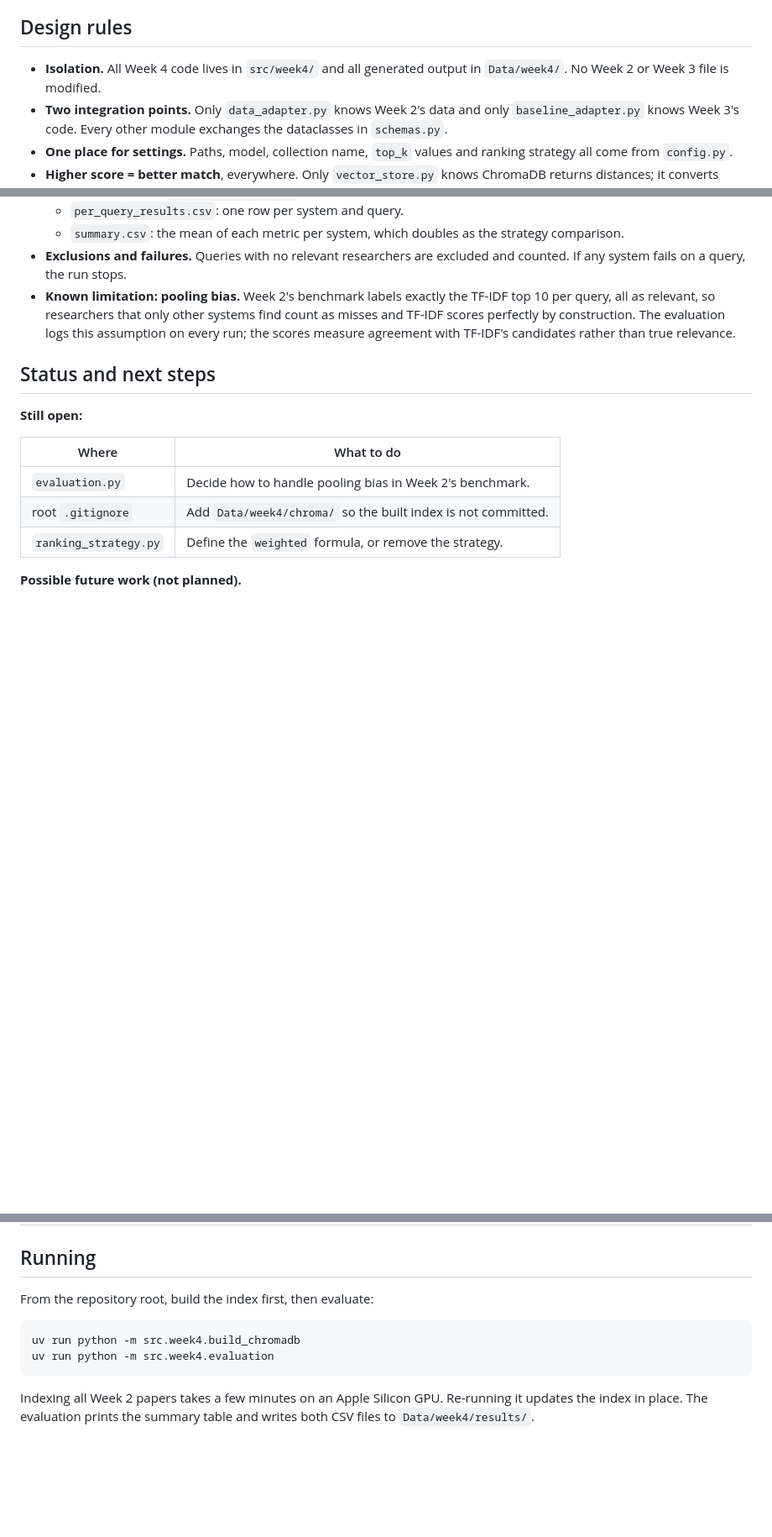
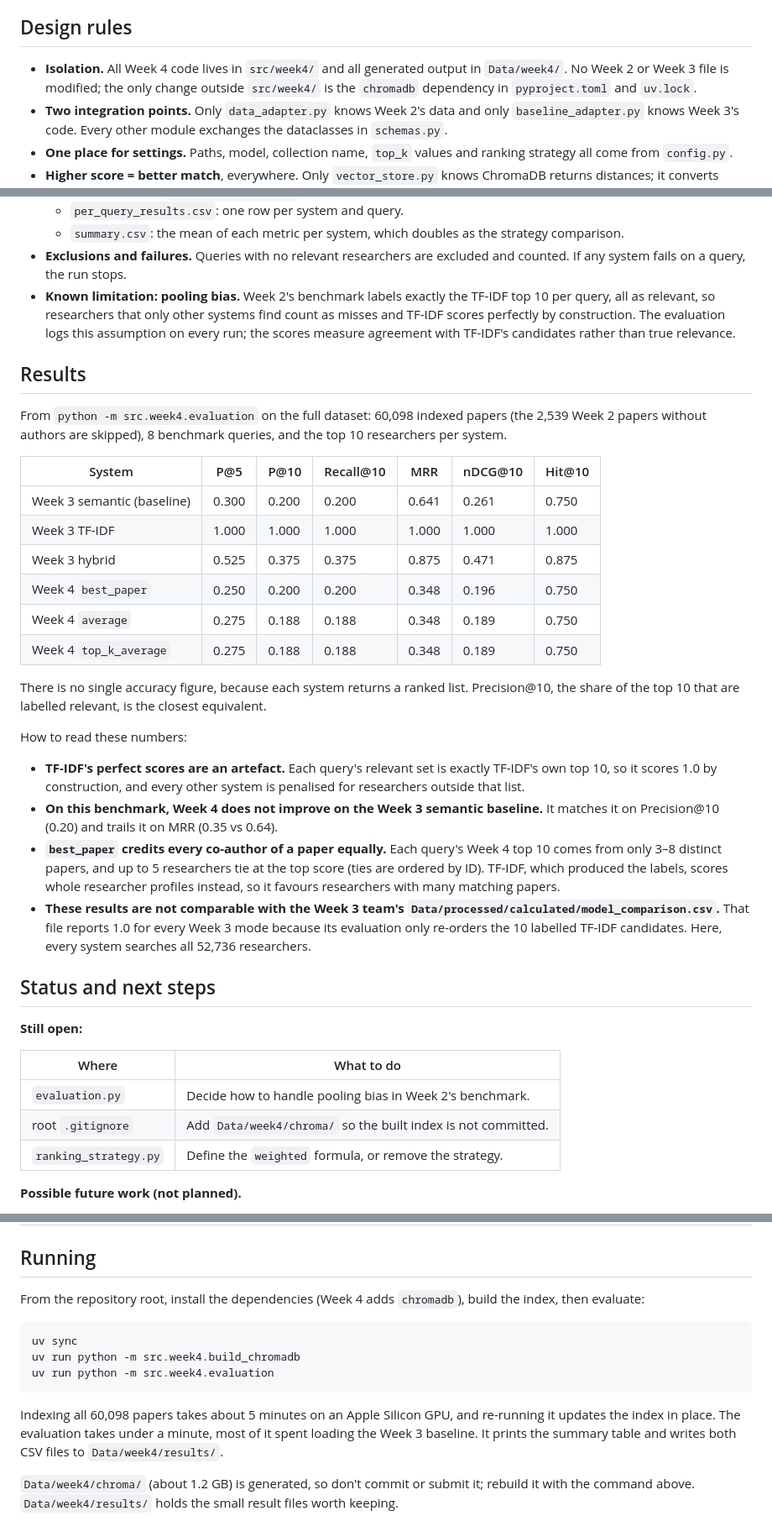
Before and after one commit to dpashine10/SNLP_Project, a Markdown page: src/week4/README.md, 3 parts joined by grey strips. Shown at 84% size. GitHub-like rendering; blank space fills up the shorter version.

Commit message:
Update Week 4 README with evaluation results and usage notes

````diff
--- a/src/week4/README.md
+++ b/src/week4/README.md
@@ -18,7 +18,9 @@ which is formatted slightly differently from the text Week 3 embedded.)
 ## Design rules
 
 - **Isolation.** All Week 4 code lives in `src/week4/` and all generated
-  output in `Data/week4/`. No Week 2 or Week 3 file is modified.
+  output in `Data/week4/`. No Week 2 or Week 3 file is modified; the only
+  change outside `src/week4/` is the `chromadb` dependency in
+  `pyproject.toml` and `uv.lock`.
 - **Two integration points.** Only `data_adapter.py` knows Week 2's data and
   only `baseline_adapter.py` knows Week 3's code. Every other module exchanges
   the dataclasses in `schemas.py`.
@@ -160,6 +162,43 @@ Their scores are never compared numerically with Week 4's.
   The evaluation logs this assumption on every run; the scores measure
   agreement with TF-IDF's candidates rather than true relevance.
 
+## Results
+
+From `python -m src.week4.evaluation` on the full dataset: 60,098 indexed
+papers (the 2,539 Week 2 papers without authors are skipped), 8 benchmark
+queries, and the top 10 researchers per system.
+
+| System | P@5 | P@10 | Recall@10 | MRR | nDCG@10 | Hit@10 |
+|---|---|---|---|---|---|---|
+| Week 3 semantic (baseline) | 0.300 | 0.200 | 0.200 | 0.641 | 0.261 | 0.750 |
+| Week 3 TF-IDF | 1.000 | 1.000 | 1.000 | 1.000 | 1.000 | 1.000 |
+| Week 3 hybrid | 0.525 | 0.375 | 0.375 | 0.875 | 0.471 | 0.875 |
+| Week 4 `best_paper` | 0.250 | 0.200 | 0.200 | 0.348 | 0.196 | 0.750 |
+| Week 4 `average` | 0.275 | 0.188 | 0.188 | 0.348 | 0.189 | 0.750 |
+| Week 4 `top_k_average` | 0.275 | 0.188 | 0.188 | 0.348 | 0.189 | 0.750 |
+
+There is no single accuracy figure, because each system returns a ranked
+list. Precision@10, the share of the top 10 that are labelled relevant, is
+the closest equivalent.
+
+How to read these numbers:
+
+- **TF-IDF's perfect scores are an artefact.** Each query's relevant set is
+  exactly TF-IDF's own top 10, so it scores 1.0 by construction, and every
+  other system is penalised for researchers outside that list.
+- **On this benchmark, Week 4 does not improve on the Week 3 semantic
+  baseline.** It matches it on Precision@10 (0.20) and trails it on MRR
+  (0.35 vs 0.64).
+- **`best_paper` credits every co-author of a paper equally.** Each query's
+  Week 4 top 10 comes from only 3–8 distinct papers, and up to 5 researchers
+  tie at the top score (ties are ordered by ID). TF-IDF, which produced the
+  labels, scores whole researcher profiles instead, so it favours researchers
+  with many matching papers.
+- **These results are not comparable with the Week 3 team's
+  `Data/processed/calculated/model_comparison.csv`.** That file reports 1.0
+  for every Week 3 mode because its evaluation only re-orders the 10 labelled
+  TF-IDF candidates. Here, every system searches all 52,736 researchers.
+
 ## Status and next steps
 
 **Still open:**
@@ -193,13 +232,20 @@ Their scores are never compared numerically with Week 4's.
 
 ## Running
 
-From the repository root, build the index first, then evaluate:
+From the repository root, install the dependencies (Week 4 adds `chromadb`),
+build the index, then evaluate:
 
 ```bash
+uv sync
 uv run python -m src.week4.build_chromadb
 uv run python -m src.week4.evaluation
 ```
 
-Indexing all Week 2 papers takes a few minutes on an Apple Silicon GPU.
-Re-running it updates the index in place. The evaluation prints the summary
+Indexing all 60,098 papers takes about 5 minutes on an Apple Silicon GPU, and
+re-running it updates the index in place. The evaluation takes under a
+minute, most of it spent loading the Week 3 baseline. It prints the summary
 table and writes both CSV files to `Data/week4/results/`.
+
+`Data/week4/chroma/` (about 1.2 GB) is generated, so don't commit or submit
+it; rebuild it with the command above. `Data/week4/results/` holds the small
+result files worth keeping.
````
Also changed, not shown: other parts of src/week4/README.md (+1 -1 lines).
